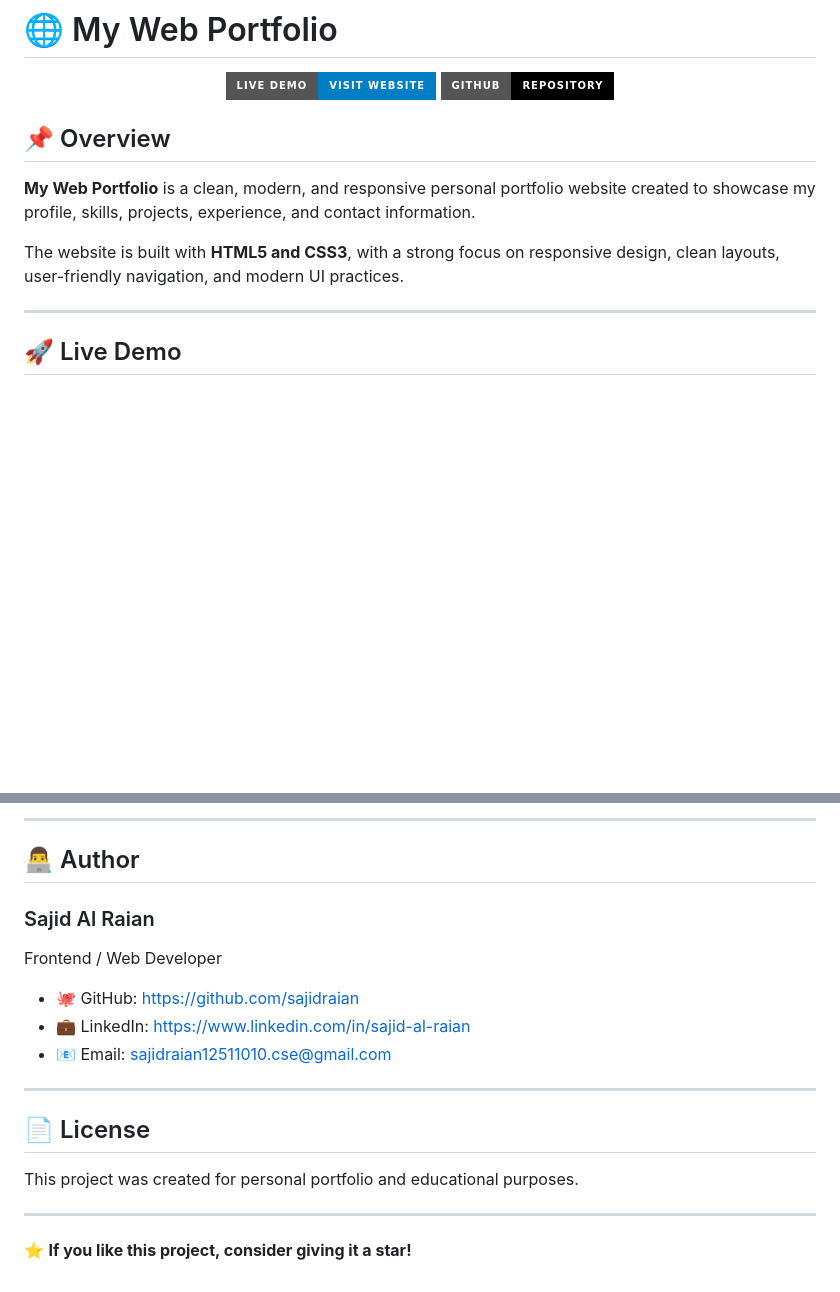
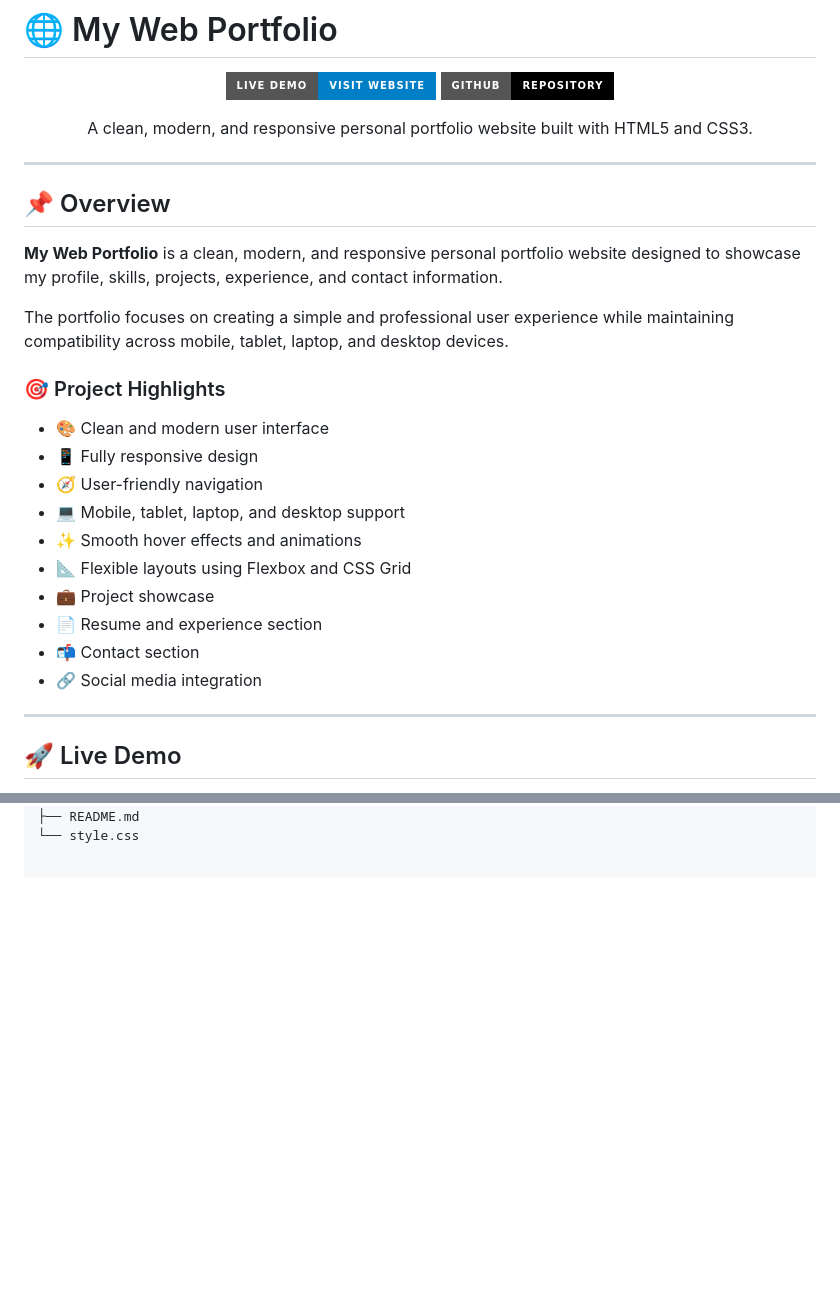
Before and after one commit to sajidraian/my-web-portfolio, a Markdown page: README.md, 2 parts joined by grey strips. Drawn GitHub-style; badges without logos; blank space fills up the shorter version.

```diff
--- a/README.md
+++ b/README.md
@@ -9,11 +9,30 @@
   </a>
 </p>
 
+<p align="center">
+  A clean, modern, and responsive personal portfolio website built with HTML5 and CSS3.
+</p>
+
+---
+
 ## 📌 Overview
 
-**My Web Portfolio** is a clean, modern, and responsive personal portfolio website created to showcase my profile, skills, projects, experience, and contact information.
+**My Web Portfolio** is a clean, modern, and responsive personal portfolio website designed to showcase my profile, skills, projects, experience, and contact information.
 
-The website is built with **HTML5 and CSS3**, with a strong focus on responsive design, clean layouts, user-friendly navigation, and modern UI practices.
+The portfolio focuses on creating a simple and professional user experience while maintaining compatibility across mobile, tablet, laptop, and desktop devices.
+
+### 🎯 Project Highlights
+
+- 🎨 Clean and modern user interface
+- 📱 Fully responsive design
+- 🧭 User-friendly navigation
+- 💻 Mobile, tablet, laptop, and desktop support
+- ✨ Smooth hover effects and animations
+- 📐 Flexible layouts using Flexbox and CSS Grid
+- 💼 Project showcase
+- 📄 Resume and experience section
+- 📬 Contact section
+- 🔗 Social media integration
 
 ---
 
@@ -149,21 +151,2 @@ https://sajidraian.github.io/my-web-portfolio/
----
-
-## 👨‍💻 Author
-
-### Sajid Al Raian
-
-Frontend / Web Developer
-
-* 🐙 GitHub: https://github.com/sajidraian
-* 💼 LinkedIn: https://www.linkedin.com/in/sajid-al-raian
-* 📧 Email: [sajidraian12511010.cse@gmail.com](mailto:sajidraian12511010.cse@gmail.com)
-
----
-
-## 📄 License
-
-This project was created for personal portfolio and educational purposes.
-
----
-
-⭐ **If you like this project, consider giving it a star!**
+├── README.md
+└── style.css
```
Also changed, not shown: other parts of README.md (+70 -87 lines).
